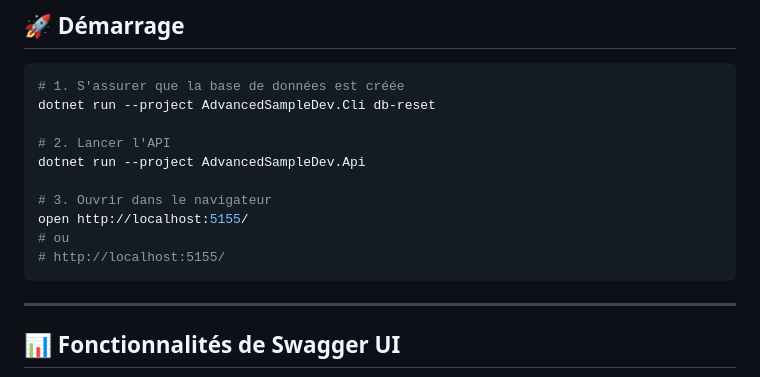
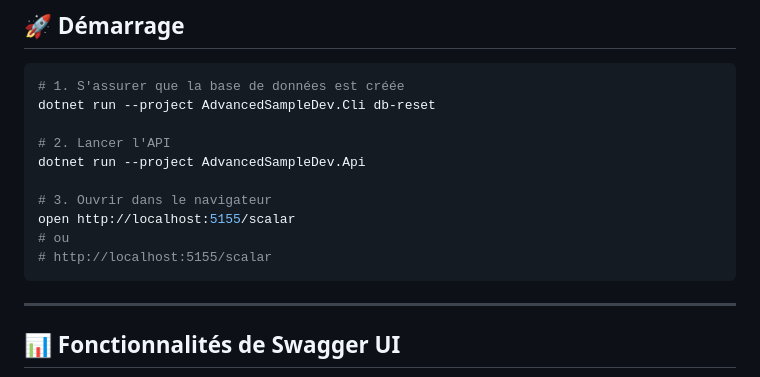
Before and after one commit to Arch-Tux/AdvancedSampleDev, a Markdown page: Docs/swagger-ui.md, the part around the change. GitHub-like rendering.

Commit message:
OK: udpate doc

````diff
--- a/Docs/swagger-ui.md
+++ b/Docs/swagger-ui.md
@@ -20,9 +20,9 @@ dotnet run --project AdvancedSampleDev.Cli db-reset
 dotnet run --project AdvancedSampleDev.Api
 
 # 3. Ouvrir dans le navigateur
-open http://localhost:5155/
+open http://localhost:5155/scalar
 # ou
-# http://localhost:5155/
+# http://localhost:5155/scalar
 ```
 
 ---
````
Also changed, not shown: README.md (+1 -1 lines).
